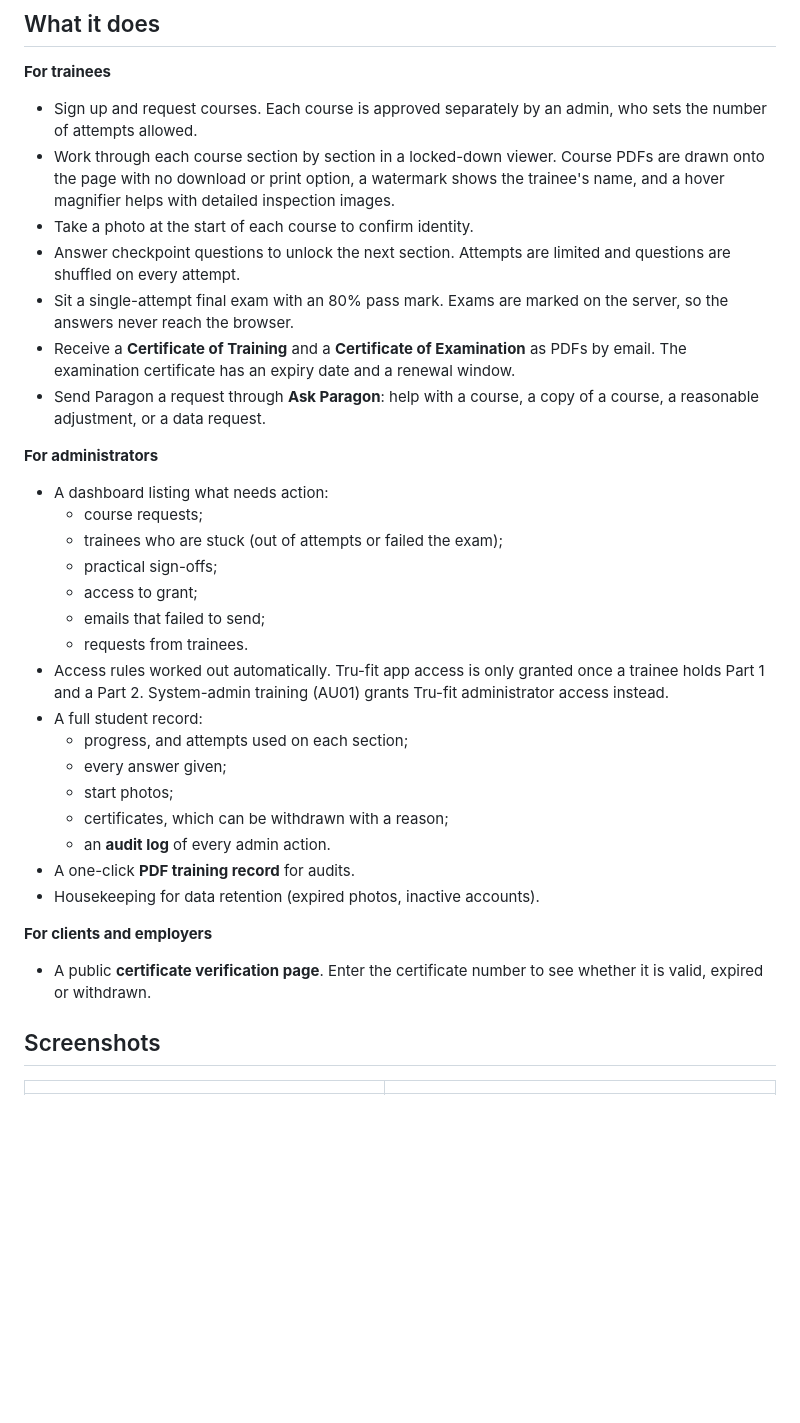
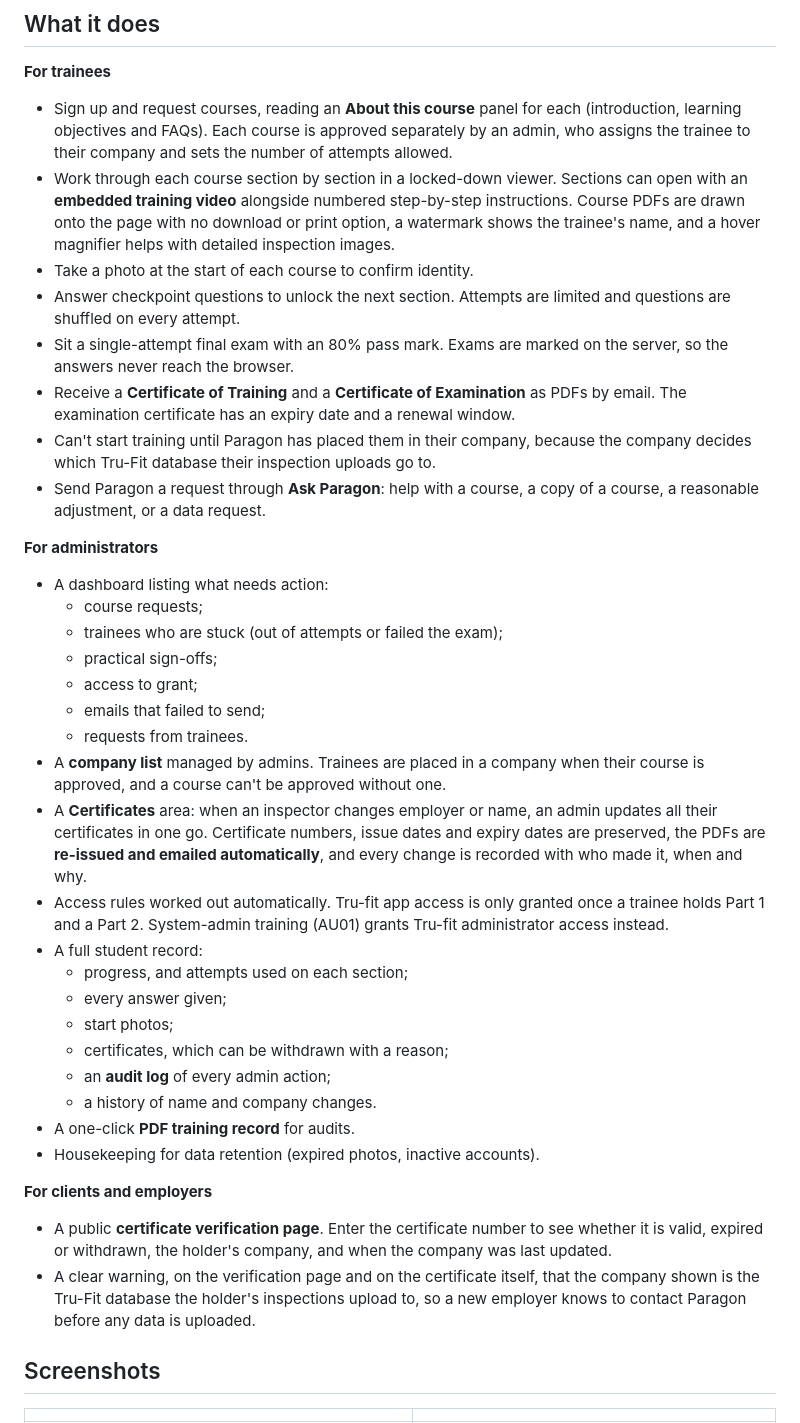
Before and after one commit to Blair-bot/paragon-training-showcase, a Markdown page: README.md, the part around one of its changes. Drawn GitHub-style; blank space fills up the shorter version.

```diff
--- a/README.md
+++ b/README.md
@@ -11,12 +11,13 @@ An online training and certification system I built for **Paragon Inspection Sol
 ## What it does
 
 **For trainees**
-- Sign up and request courses. Each course is approved separately by an admin, who sets the number of attempts allowed.
-- Work through each course section by section in a locked-down viewer. Course PDFs are drawn onto the page with no download or print option, a watermark shows the trainee's name, and a hover magnifier helps with detailed inspection images.
+- Sign up and request courses, reading an **About this course** panel for each (introduction, learning objectives and FAQs). Each course is approved separately by an admin, who assigns the trainee to their company and sets the number of attempts allowed.
+- Work through each course section by section in a locked-down viewer. Sections can open with an **embedded training video** alongside numbered step-by-step instructions. Course PDFs are drawn onto the page with no download or print option, a watermark shows the trainee's name, and a hover magnifier helps with detailed inspection images.
 - Take a photo at the start of each course to confirm identity.
 - Answer checkpoint questions to unlock the next section. Attempts are limited and questions are shuffled on every attempt.
 - Sit a single-attempt final exam with an 80% pass mark. Exams are marked on the server, so the answers never reach the browser.
 - Receive a **Certificate of Training** and a **Certificate of Examination** as PDFs by email. The examination certificate has an expiry date and a renewal window.
+- Can't start training until Paragon has placed them in their company, because the company decides which Tru-Fit database their inspection uploads go to.
 - Send Paragon a request through **Ask Paragon**: help with a course, a copy of a course, a reasonable adjustment, or a data request.
 
 **For administrators**
@@ -27,18 +28,22 @@ An online training and certification system I built for **Paragon Inspection Sol
   - access to grant;
   - emails that failed to send;
   - requests from trainees.
+- A **company list** managed by admins. Trainees are placed in a company when their course is approved, and a course can't be approved without one.
+- A **Certificates** area: when an inspector changes employer or name, an admin updates all their certificates in one go. Certificate numbers, issue dates and expiry dates are preserved, the PDFs are **re-issued and emailed automatically**, and every change is recorded with who made it, when and why.
 - Access rules worked out automatically. Tru-fit app access is only granted once a trainee holds Part 1 and a Part 2. System-admin training (AU01) grants Tru-fit administrator access instead.
 - A full student record:
   - progress, and attempts used on each section;
   - every answer given;
   - start photos;
   - certificates, which can be withdrawn with a reason;
-  - an **audit log** of every admin action.
+  - an **audit log** of every admin action;
+  - a history of name and company changes.
 - A one-click **PDF training record** for audits.
 - Housekeeping for data retention (expired photos, inactive accounts).
 
 **For clients and employers**
-- A public **certificate verification page**. Enter the certificate number to see whether it is valid, expired or withdrawn.
+- A public **certificate verification page**. Enter the certificate number to see whether it is valid, expired or withdrawn, the holder's company, and when the company was last updated.
+- A clear warning, on the verification page and on the certificate itself, that the company shown is the Tru-Fit database the holder's inspections upload to, so a new employer knows to contact Paragon before any data is uploaded.
 
 ## Screenshots
 
```
Also changed, not shown: other parts of README.md (+9 -8 lines), screenshots/approve-course.png, screenshots/certificate-changes.png (added), screenshots/certificate-pdf.png (added), screenshots/section-video.png (added), screenshots/verify-certificate.png.
